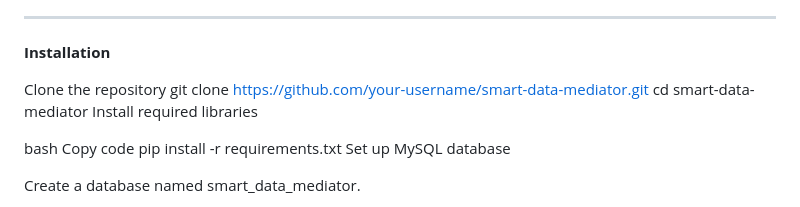
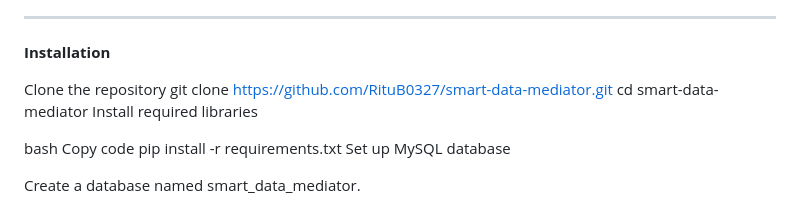
Before and after one commit to RituB0327/Smart-Data-Mediator, a Markdown page: README.md, the part around the change. Drawn GitHub-style.

```diff
--- a/README.md
+++ b/README.md
@@ -32,7 +32,7 @@ The Smart Data Mediator project aims to simplify data analysis by bridging the g
  **Installation**
 
 Clone the repository
-git clone https://github.com/your-username/smart-data-mediator.git
+git clone https://github.com/RituB0327/smart-data-mediator.git
 cd smart-data-mediator
 Install required libraries
 
```
